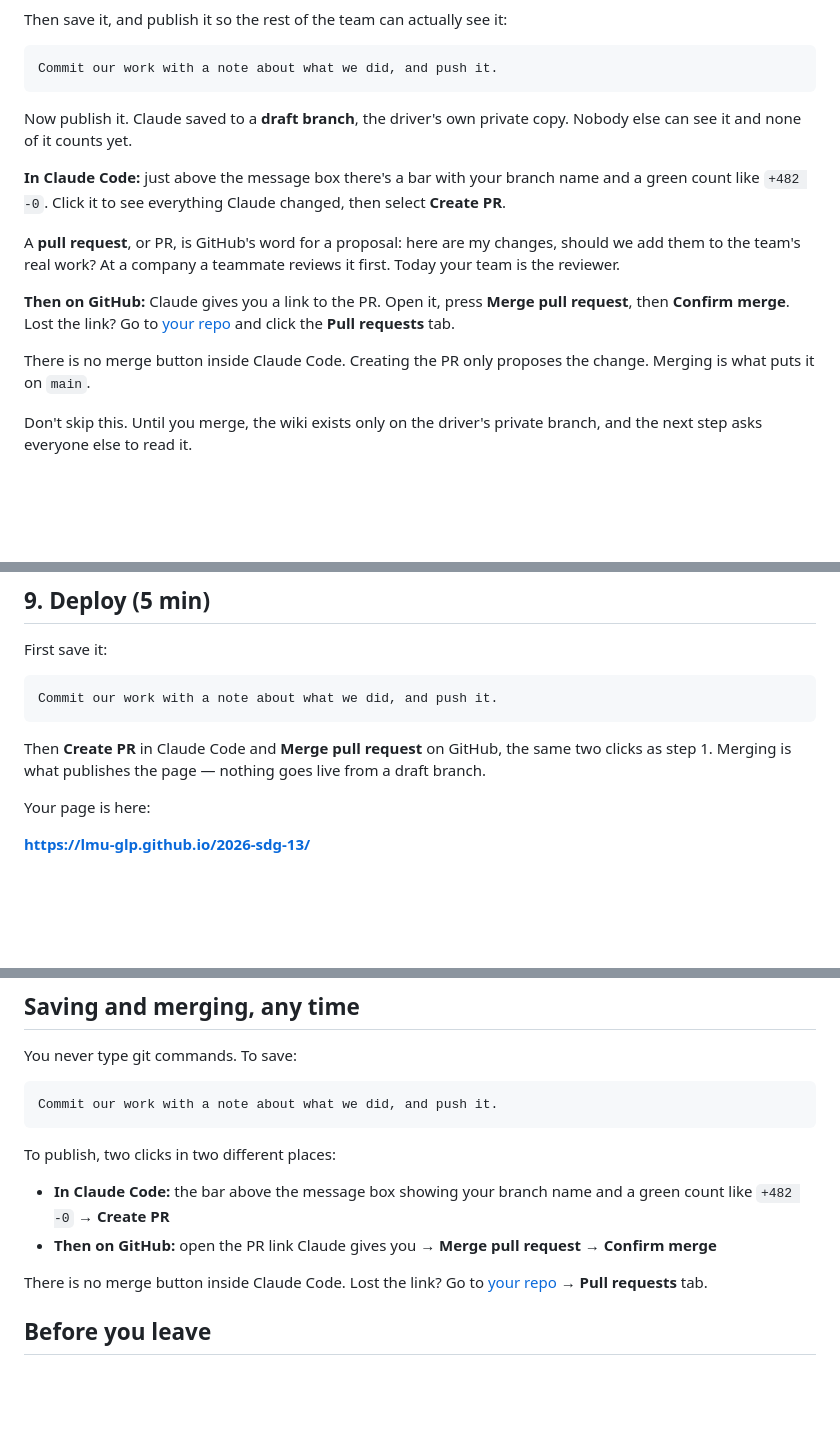
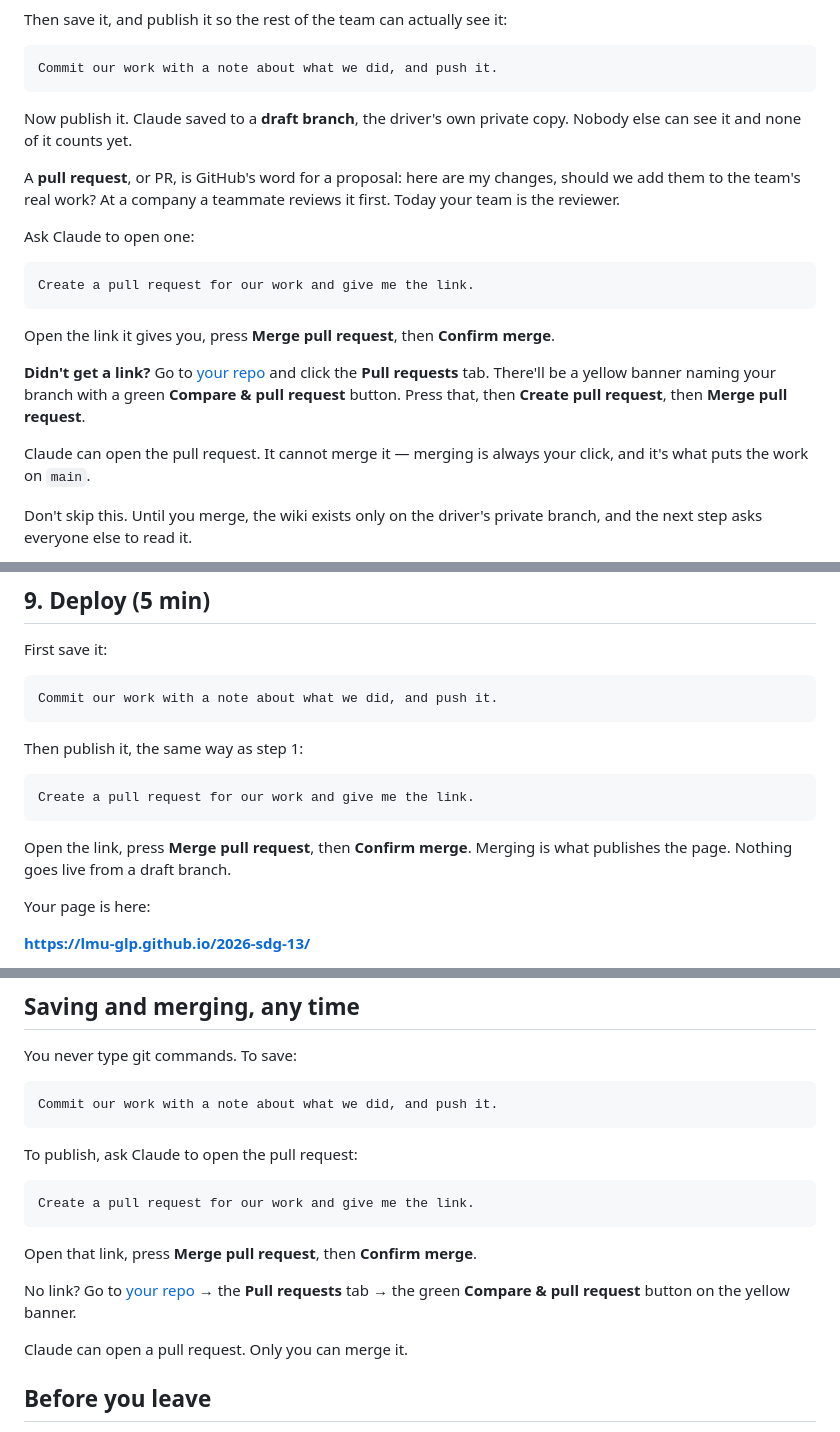
Before and after one commit to LMU-GLP/2026-sdg-13, a Markdown page: session-2.md, 3 parts joined by grey strips. GitHub-like rendering; blank space fills up the shorter version.

````diff
--- a/session-2.md
+++ b/session-2.md
@@ -106,21 +106,27 @@ Commit our work with a note about what we did, and push it.
 Now publish it. Claude saved to a **draft branch**, the driver's own private
 copy. Nobody else can see it and none of it counts yet.
 
-**In Claude Code:** just above the message box there's a bar with your branch
-name and a green count like `+482 -0`. Click it to see everything Claude
-changed, then select **Create PR**.
-
 A **pull request**, or PR, is GitHub's word for a proposal: here are my changes,
 should we add them to the team's real work? At a company a teammate reviews it
 first. Today your team is the reviewer.
 
-**Then on GitHub:** Claude gives you a link to the PR. Open it, press **Merge
-pull request**, then **Confirm merge**. Lost the link? Go to
+Ask Claude to open one:
+
+```
+Create a pull request for our work and give me the link.
+```
+
+Open the link it gives you, press **Merge pull request**, then **Confirm
+merge**.
+
+**Didn't get a link?** Go to
 [your repo](https://github.com/LMU-GLP/2026-sdg-13) and click the
-**Pull requests** tab.
+**Pull requests** tab. There'll be a yellow banner naming your branch with a
+green **Compare & pull request** button. Press that, then **Create pull
+request**, then **Merge pull request**.
 
-There is no merge button inside Claude Code. Creating the PR only proposes the
-change. Merging is what puts it on `main`.
+Claude can open the pull request. It cannot merge it — merging is always your
+click, and it's what puts the work on `main`.
 
 Don't skip this. Until you merge, the wiki exists only on the driver's private
 branch, and the next step asks everyone else to read it.
@@ -297,9 +303,14 @@ First save it:
 Commit our work with a note about what we did, and push it.
 ```
 
-Then **Create PR** in Claude Code and **Merge pull request** on GitHub, the
-same two clicks as step 1. Merging is what publishes the page — nothing goes
-live from a draft branch.
+Then publish it, the same way as step 1:
+
+```
+Create a pull request for our work and give me the link.
+```
+
+Open the link, press **Merge pull request**, then **Confirm merge**. Merging is
+what publishes the page. Nothing goes live from a draft branch.
 
 Your page is here:
 
@@ -344,15 +355,19 @@ You never type git commands. To save:
 Commit our work with a note about what we did, and push it.
 ```
 
-To publish, two clicks in two different places:
+To publish, ask Claude to open the pull request:
 
-- **In Claude Code:** the bar above the message box showing your branch name and
-  a green count like `+482 -0` → **Create PR**
-- **Then on GitHub:** open the PR link Claude gives you → **Merge pull request**
-  → **Confirm merge**
+```
+Create a pull request for our work and give me the link.
+```
 
-There is no merge button inside Claude Code. Lost the link? Go to
-[your repo](https://github.com/LMU-GLP/2026-sdg-13) → **Pull requests** tab.
+Open that link, press **Merge pull request**, then **Confirm merge**.
+
+No link? Go to [your repo](https://github.com/LMU-GLP/2026-sdg-13) → the
+**Pull requests** tab → the green **Compare & pull request** button on the
+yellow banner.
+
+Claude can open a pull request. Only you can merge it.
 
 
 ## Before you leave
````
